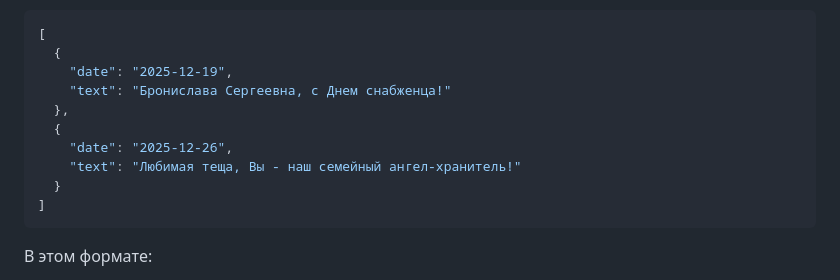
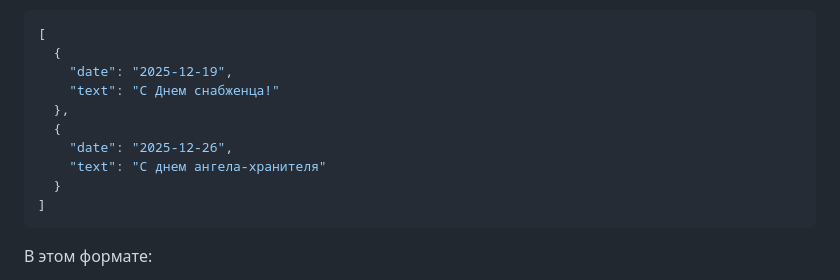
Before and after one commit to vsuh/reminder-tgm, a Markdown page: Readme.md, the part around the change. Drawn GitHub-style.

````diff
--- a/Readme.md
+++ b/Readme.md
@@ -113,11 +113,11 @@ docker-compose up -d --build
 [
   {
     "date": "2025-12-19",
-    "text": "Бронислава Сергеевна, с Днем снабженца!"
+    "text": "С Днем снабженца!"
   },
   {
     "date": "2025-12-26",
-    "text": "Любимая теща, Вы - наш семейный ангел-хранитель!"
+    "text": "С днем ангела-хранителя"
   }
 ]
 ```
````
